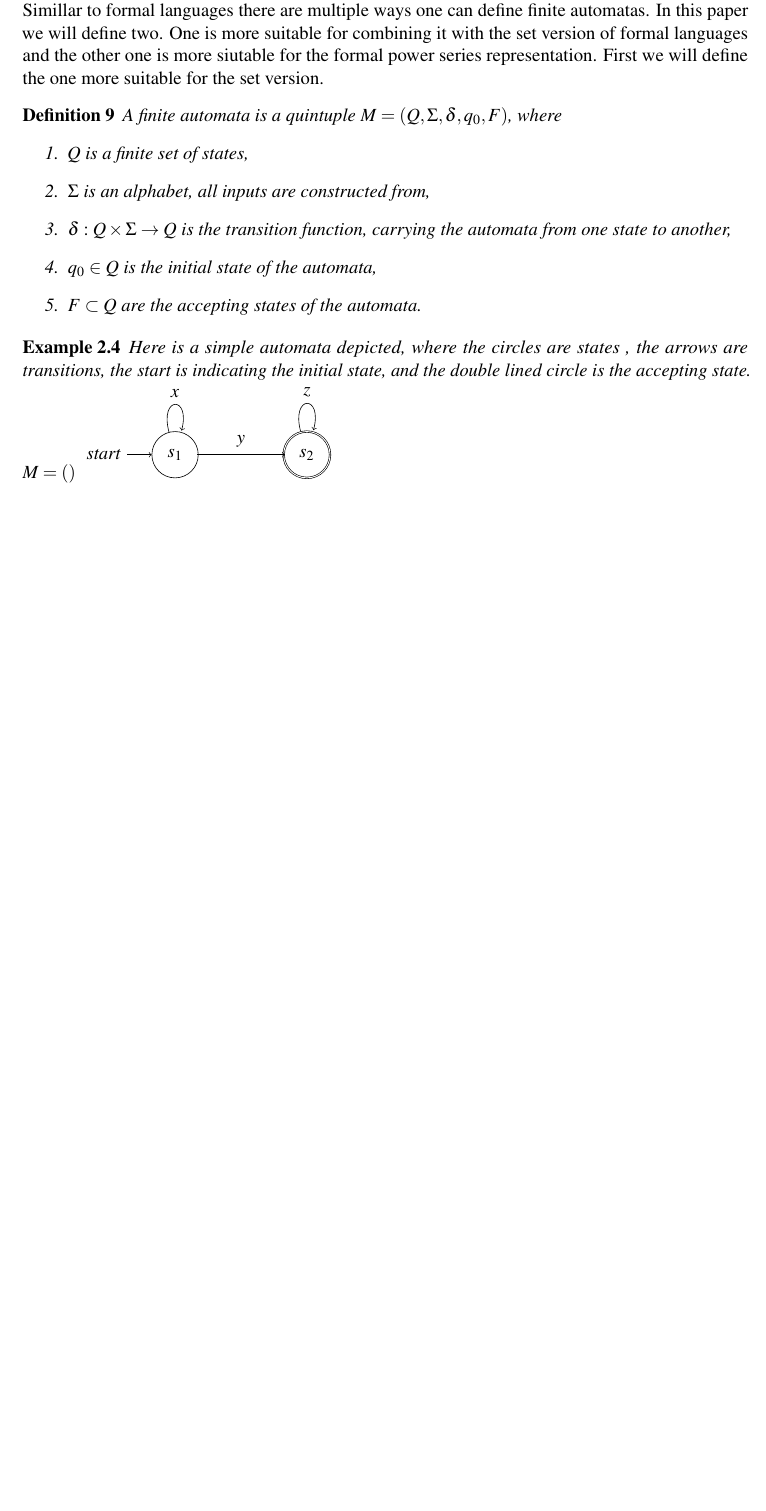
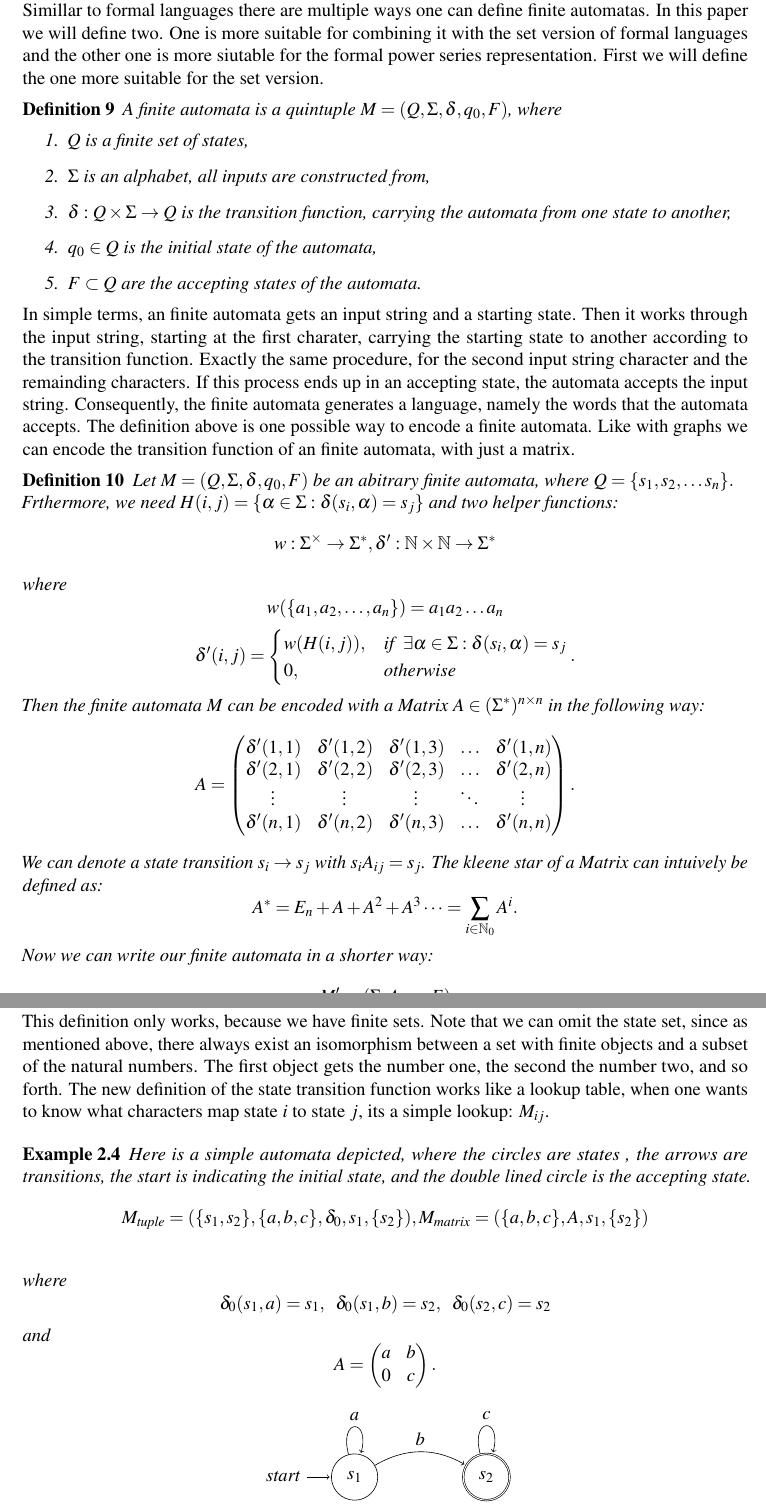
Before and after one commit to rubenmaria/formal-languages-and-automatas, a LaTeX document (paper/main.tex): part of page 8 of 14 before the commit and two parts of pages 8 and 9 of 15 after it, the two joined at a grey line, cut so that both start at the same text, the shorter picture padded with empty space. Compiled offline with pdfLaTeX.

Commit message:
done with background

```diff
--- a/paper/main.tex
+++ b/paper/main.tex
@@ -349,16 +351,94 @@ set version.
   \end{enumerate}
   %Definition is out of theoretical computer science book (german)
 \end{definition}
+In simple terms, an finite automata gets an input string and a starting
+state. Then it works through the input string, starting at the first charater,
+carrying the starting state to another according to the transition function.
+Exactly the same procedure, for the second input string character and the
+remainding characters. If this process ends up in an accepting state,
+the automata accepts the input string. Consequently,
+the finite automata generates a language, namely the words that the automata
+accepts. The definition above is one possible way to encode a finite automata.
+Like with graphs we can encode the transition function of an finite
+automata, with just a matrix.
+\begin{definition}
+  Let $M = (Q, \Sigma, \delta, q_0, F)$ be an abitrary finite
+  automata, where $Q = \{ s_1, s_2, \dots s_n\}.$ \\
+  Frthermore, we need $H(i,j) = \{ \alpha \in \Sigma : \delta(s_i, \alpha) = s_j\}$
+  and two helper functions:
+  \[
+    w: \Sigma^\times \to \Sigma^*,
+    \delta': \mathbb{N} \times \mathbb{N} \to \Sigma^*
+  \]
+  where
+  \[
+    w(\{a_1,a_2,\dots, a_n\}) = a_1a_2\dots a_n
+  \]
+  \[
+    \delta'(i, j) =
+      \begin{cases}
+        w(H(i,j)), & \text{if} \hspace{0.2cm} \exists \alpha \in \Sigma:
+          \delta(s_i, \alpha) = s_j \\
+        0, & \text{otherwise}
+      \end{cases}.
+  \]
+  Then the finite automata $M$ can be encoded with a Matrix
+    $A \in (\Sigma^*)^{n \times n}$
+  in the following way:
+  \[
+    A =
+    \begin{pmatrix}
+      \delta'(1,1)       & \delta'(1,2) & \delta'(1,3) & \dots & \delta'(1,n) \\
+      \delta'(2,1)       & \delta'(2,2) & \delta'(2,3) & \dots & \delta'(2,n) \\
+      \vdots             & \vdots       & \vdots       & \ddots& \vdots\\
+      \delta'(n,1)       & \delta'(n,2) & \delta'(n,3) & \dots & \delta'(n,n) \\
+    \end{pmatrix}
+  .\]
+  We can denote a state transition $s_i \to s_j$ with $s_iA_{ij} = s_j$.
+  The kleene star of a Matrix can intuively  be defined as:
+  \[
+    A^* = E_n + A + A^2 + A^3 \dots  = \sum_{i \in \mathbb{N}_0} A^i.
+  \]
+  Now we can write our finite automata in a shorter way:
+  \[
+    M' = (\Sigma, A, q_0, F)
+  \]
+\end{definition}
+This definition only works, because we have finite sets. Note that we can omit
+the state set, since as mentioned above, there always exist an isomorphism
+between a set with finite objects and a subset of the natural numbers. The first
+object gets the number one, the second the number two, and so forth. The new
+definition of the state transition function works like a lookup table, when one
+wants to know what characters map state $i$ to state $j$, its a simple lookup:
+$M_{ij}$.
+
 \begin{example}
   Here is a simple automata depicted, where the circles are states
   , the arrows are transitions, the start is indicating the initial
   state, and the double lined circle is the accepting state.
-  $M = ()$
-    \begin{tikzpicture}
+  \[
+    M_\text{tuple} = (\{s_1, s_2\}, \{a,b,c\}, \delta_0, s_1, \{s_2\}),
+    M_\text{matrix} = (\{a,b,c\}, A, s_1, \{ s_2 \})
+  \]\\
+  where
+  \[
+    \delta_0(s_1, a) = s_1, \hspace{0.2cm}
+    \delta_0(s_1, b) = s_2, \hspace{0.2cm} \delta_0(s_2,c) = s_2
+  \]
+  and
+  \[
+    A =
+    \begin{pmatrix}
+      a & b \\
+      0 & c
+    \end{pmatrix}.
+  \]
+  \begin{center}
+    \begin{tikzpicture}[shorten >=1pt,node distance=2cm,on grid,auto]
       \node[state,initial] (q1) at (0,0) {$s_1$};
       \node[state,accepting] (q2) at (3,0) {$s_2$};
-      \draw (q1) edge[loop above] node{x} (q1)
-      (q2) edge[loop above] node{z} (q2);
-      \draw[->](0.5,0)--(2.5,0);
-      \node[fill=white] at (1.5,0.3) {y};
+      \path[->] (q1) edge[loop above] node{a} (q1)
+      (q2) edge[loop above] node{c} (q2)
+      (q1) edge[bend left] node{b} (q2);
     \end{tikzpicture}
+  \end{center}
```
Also changed, not shown: paper/main.pdf, paper/main.tex (23 more changed lines).
